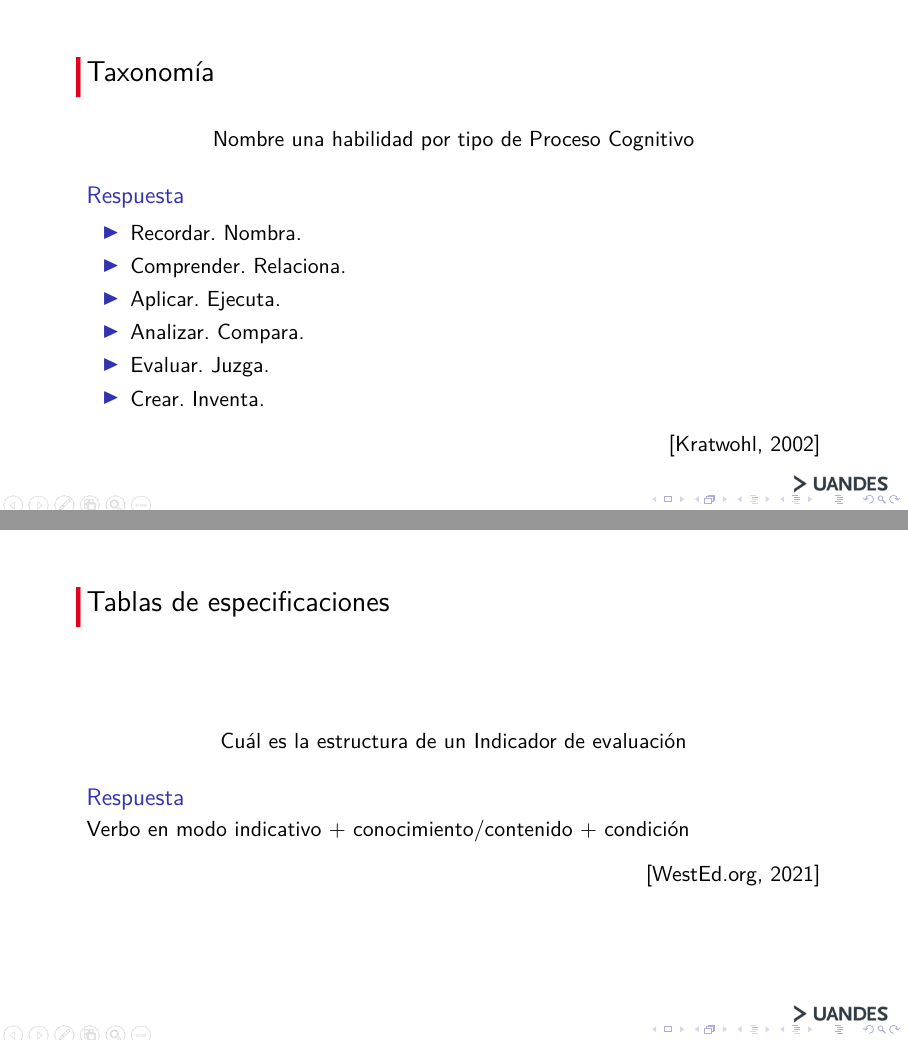
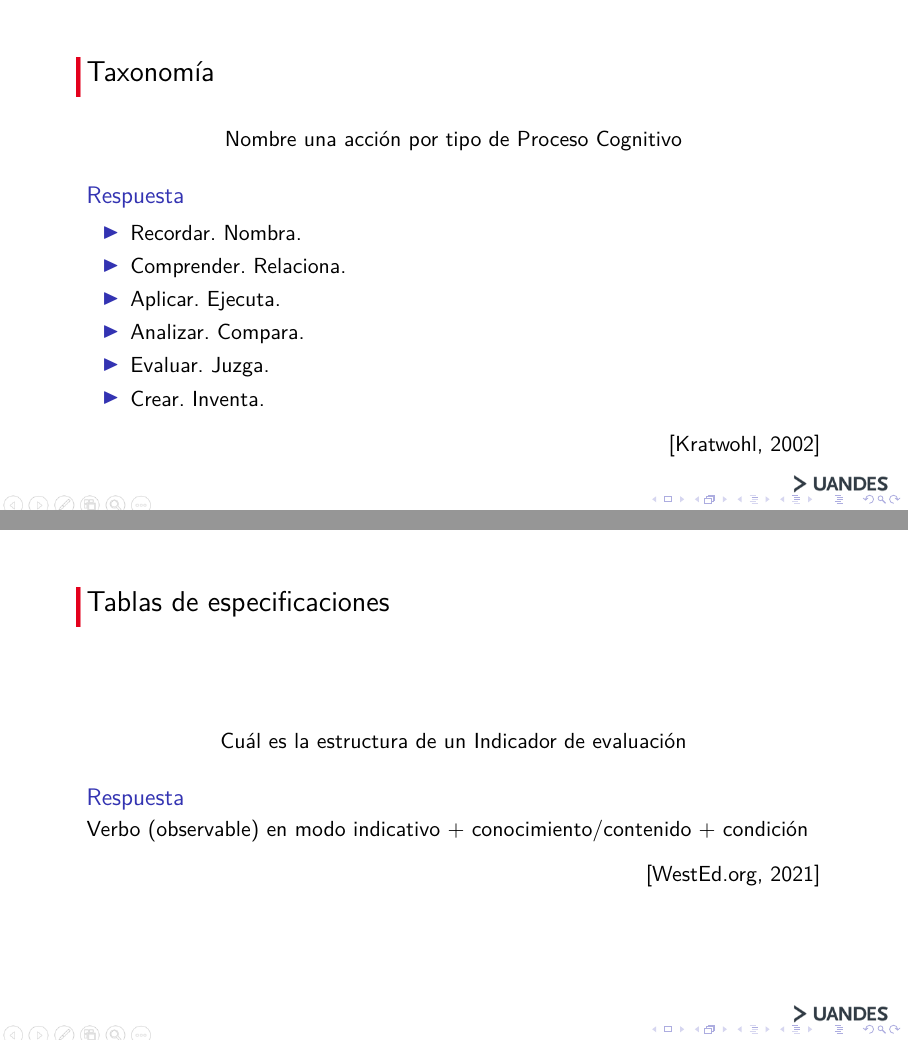
Before and after one commit to koprotk/uandes-assessment-course, LaTeX slides (clase_15/clase_15.tex): pages 17 and 19 of 34, joined at a grey line. Compiled offline with pdfLaTeX.

Commit message:
Fixing some content issue

```diff
--- a/clase_15/clase_15.tex
+++ b/clase_15/clase_15.tex
@@ -114,7 +114,7 @@
 
 \begin{frame}{Taxonomía}
 	\begin{center}
-		Nombre una habilidad por tipo de Proceso Cognitivo
+		Nombre una acción por tipo de Proceso Cognitivo
 	\end{center}
 	\begin{block}<2->{Respuesta}
 		\begin{itemize}[<2->]
@@ -137,7 +137,7 @@
 		Cuál es la estructura de un Indicador de evaluación
 	\end{center}
 	\begin{block}<2->{Respuesta}
-		Verbo en modo indicativo + conocimiento/contenido + condición
+		Verbo (observable) en modo indicativo + conocimiento/contenido + condición
 		\begin{flushright}
 			\cite{WESTED2021}
 		\end{flushright}
```
Also changed, not shown: 1 other file.
